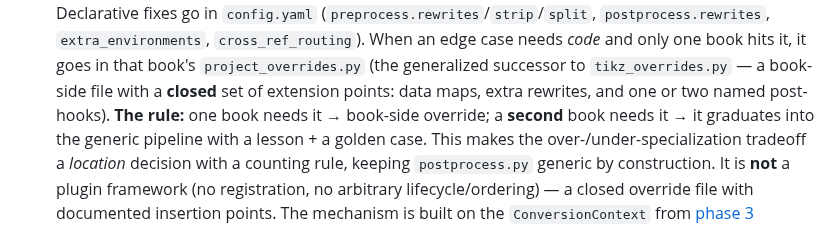
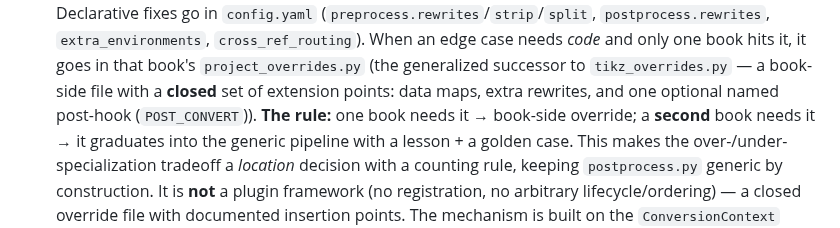
Before and after one commit to QuantEcon/claude-latex-to-myst, a Markdown page: CLAUDE.md, the part around the change. Drawn GitHub-style.

Commit message:
Potential fix for pull request finding
Co-authored-by: Copilot Autofix powered by AI <175728472+Copilot@users.noreply.github.com>

```diff
--- a/CLAUDE.md
+++ b/CLAUDE.md
@@ -156,7 +156,7 @@ Don't re-litigate these without checking. Each was resolved deliberately:
   *code* and only one book hits it, it goes in that book's
   `project_overrides.py` (the generalized successor to `tikz_overrides.py`
   — a book-side file with a **closed** set of extension points: data maps,
-  extra rewrites, and one or two named post-hooks). **The rule:** one book
+  extra rewrites, and one optional named post-hook (`POST_CONVERT`)). **The rule:** one book
   needs it → book-side override; a **second** book needs it → it graduates
   into the generic pipeline with a lesson + a golden case. This makes the
   over-/under-specialization tradeoff a *location* decision with a counting
```
